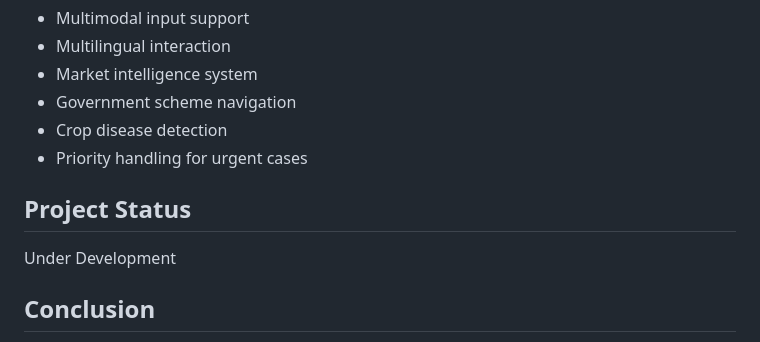
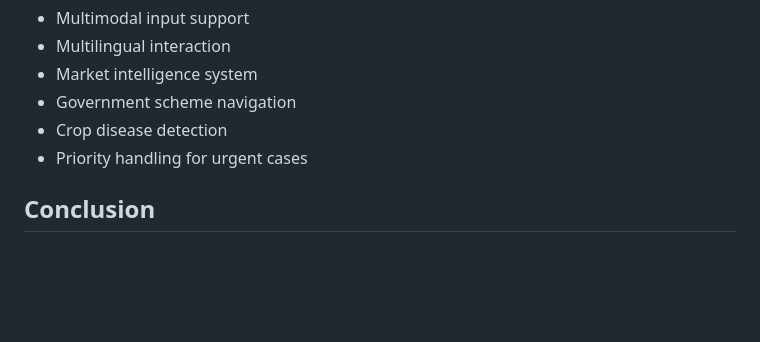
Before and after one commit to MEHWISH310/FarmBuddy, a Markdown page: README.md, the part around the change. Rendered like a GitHub page; blank space fills up the shorter version.

```diff
--- a/README.md
+++ b/README.md
@@ -131,10 +131,6 @@ To generate accurate responses.
 * Crop disease detection
 * Priority handling for urgent cases
 
-## Project Status
-
-Under Development
-
 ## Conclusion
 
 FarmBuddy demonstrates how NLP and multimodal technologies can improve agricultural advisory systems. By integrating language processing, image analysis, and video interpretation, the system empowers farmers with accessible and reliable information.
```
